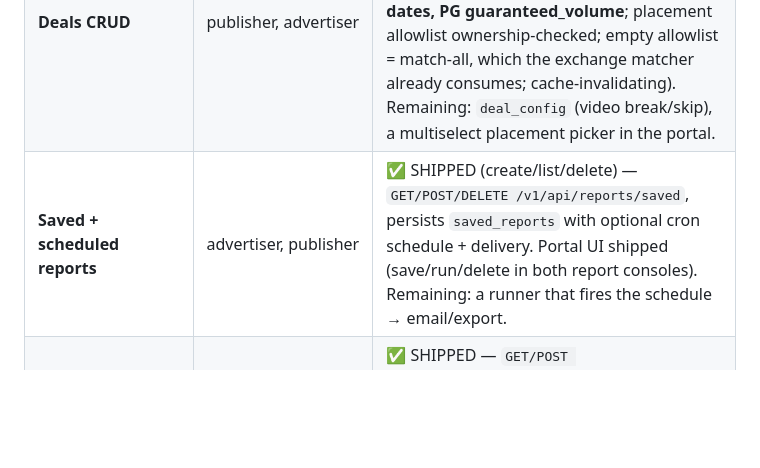
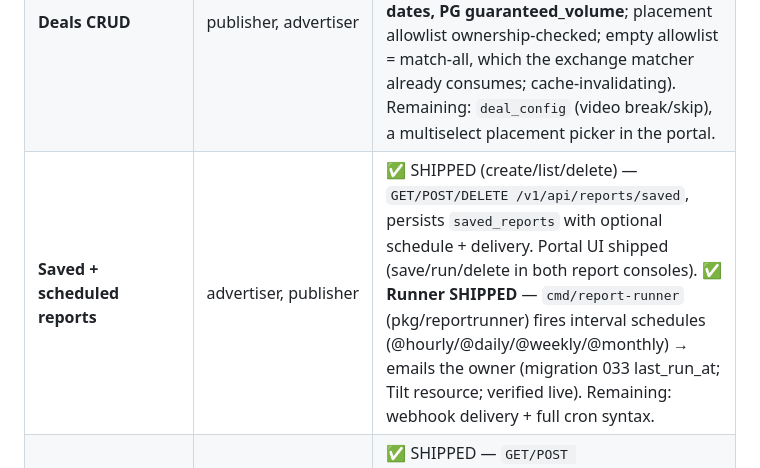
Before and after one commit to MichaelJohnWatters/ad-tech-mono, a Markdown page: docs/UI_BUILD_PLAN.md, the part around the change. GitHub-like rendering; blank space fills up the shorter version.

Commit message:
docs(ui-plan): mark scheduled-report runner shipped

```diff
--- a/docs/UI_BUILD_PLAN.md
+++ b/docs/UI_BUILD_PLAN.md
@@ -304,7 +304,7 @@ portals they unblock. Each becomes its own small design when picked up.
 | **Signup + accounts + team CRUD** | all | ✅ SHIPPED — `POST /v1/auth/signup` (account+owner), `GET/POST /v1/api/team` (list/invite, tenant-scoped). Remaining: edit/remove member, agency mappings. |
 | **Creative upload** | advertiser | ✅ SHIPPED — `GET/POST /v1/api/creatives` (tenant-scoped library list with review state + upload → pending_review → moderation queue). Remaining: asset (image) upload to S3/Minio, edit/delete. |
 | **Deals CRUD** | publisher, advertiser | ✅ SHIPPED (create/list/edit/pause + depth) — `GET/POST /v1/api/deals` + `PATCH /v1/api/deals/{id}` (name/price/status **+ advertiser/placement allowlists, flight dates, PG guaranteed_volume**; placement allowlist ownership-checked; empty allowlist = match-all, which the exchange matcher already consumes; cache-invalidating). Remaining: `deal_config` (video break/skip), a multiselect placement picker in the portal. |
-| **Saved + scheduled reports** | advertiser, publisher | ✅ SHIPPED (create/list/delete) — `GET/POST/DELETE /v1/api/reports/saved`, persists `saved_reports` with optional cron schedule + delivery. Portal UI shipped (save/run/delete in both report consoles). Remaining: a runner that fires the schedule → email/export. |
+| **Saved + scheduled reports** | advertiser, publisher | ✅ SHIPPED (create/list/delete) — `GET/POST/DELETE /v1/api/reports/saved`, persists `saved_reports` with optional schedule + delivery. Portal UI shipped (save/run/delete in both report consoles). ✅ **Runner SHIPPED** — `cmd/report-runner` (pkg/reportrunner) fires interval schedules (@hourly/@daily/@weekly/@monthly) → emails the owner (migration 033 last_run_at; Tilt resource; verified live). Remaining: webhook delivery + full cron syntax. |
 | **Moderation queue API** | staff | ✅ SHIPPED — `GET/POST /v1/api/moderation`, list pending creatives + approve/reject (reason required to reject), platform-wide. Remaining: appeal flow, bulk actions. |
 | **Fraud rules CRUD** | staff | ✅ SHIPPED — `GET/POST/DELETE /v1/api/fraud/blocklists`, manages `fraud_blocklists` (ip/ua/domain/app_bundle), invalidates the tracker warm cache. Remaining: rule expiry, ads.txt overrides. |
 | **Publisher payouts/earnings** | publisher | ✅ SHIPPED (read) — `GET /v1/api/payouts`, tenant-scoped history + pending/paid rollup on top of `payouts`. Remaining: downloadable statements, reconciliation vs ledger. |
```
